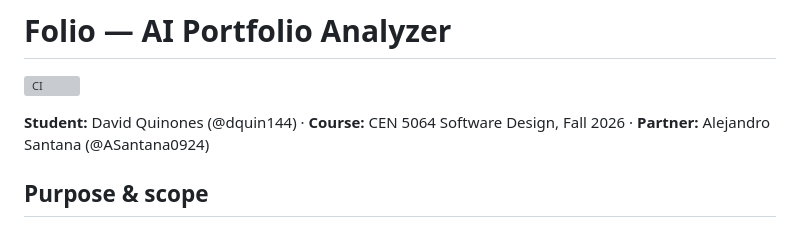
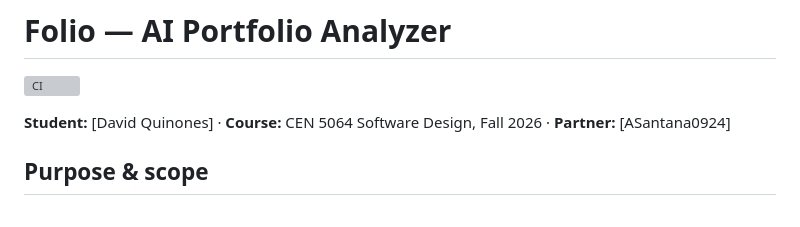
Before and after one commit to dquin144/cen5064-project-quinones, a Markdown page: README.md, the part around the change. Drawn GitHub-style; grey boxes are pictures that could not be loaded.

```diff
--- a/README.md
+++ b/README.md
@@ -2,7 +2,7 @@
 
 [![CI](https://github.com/dquin144/cen5064-project-quinones/actions/workflows/ci.yml/badge.svg)](https://github.com/dquin144/cen5064-project-quinones/actions/workflows/ci.yml)
 
-**Student:** David Quinones (@dquin144) · **Course:** CEN 5064 Software Design, Fall 2026 · **Partner:** Alejandro Santana (@ASantana0924)
+**Student:** [David Quinones] · **Course:** CEN 5064 Software Design, Fall 2026 · **Partner:** [ASantana0924]
 
 ## Purpose & scope
 
```
